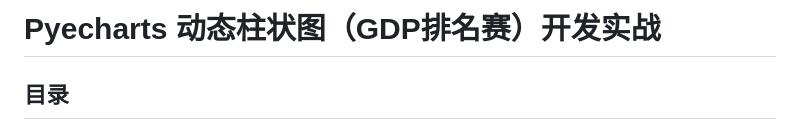
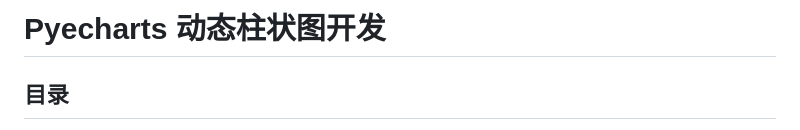
Before and after one commit to OS-ROC/python, a Markdown page: 三、pyecharts包的使用/柱状图.md, the part around the change. GitHub-like rendering.

```diff
--- a/三、pyecharts包的使用/柱状图.md
+++ b/三、pyecharts包的使用/柱状图.md
@@ -1,4 +1,4 @@
-# Pyecharts 动态柱状图（GDP排名赛）开发实战
+# Pyecharts 动态柱状图开发
 
 ## 目录
 - 基础柱状图
```
